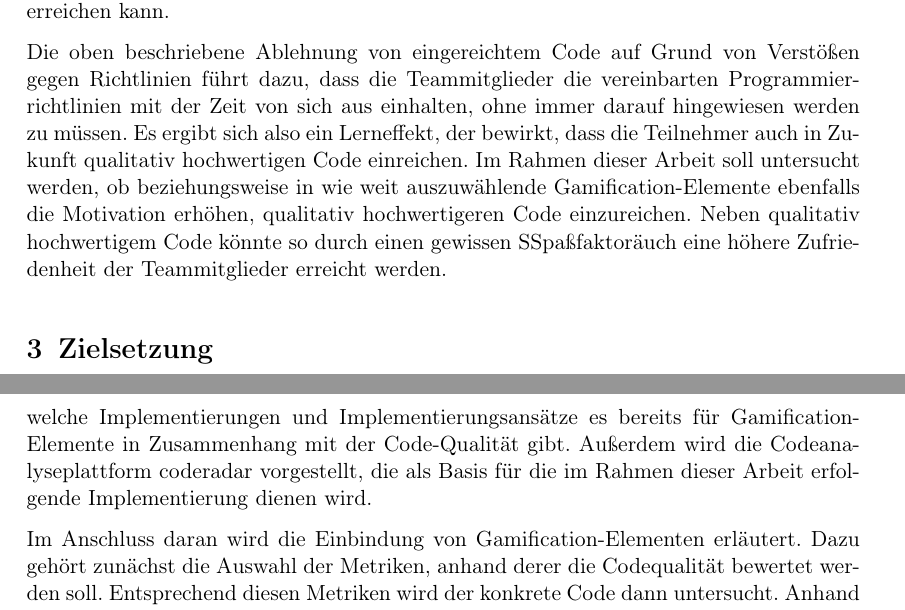
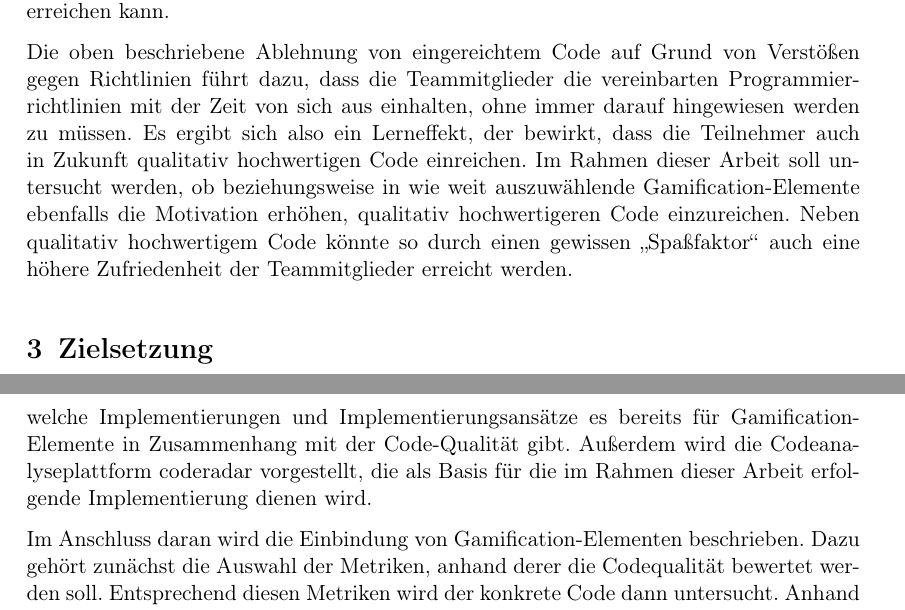
Before and after one commit to jo2/Masterarbeit, a LaTeX document (Expose/expose.tex): two parts of pages 2 and 3 of 4, joined at a grey line, cut so that both start at the same text. Compiled offline with pdfLaTeX.

Commit message:
change spaßfaktor

```diff
--- a/Expose/expose.tex
+++ b/Expose/expose.tex
@@ -55,7 +55,7 @@ Dazu gehören beispielsweise Levels, Badges oder Leader Boards, die das Team ode
 Die oben beschriebene Ablehnung von eingereichtem Code auf Grund von Verstößen gegen Richtlinien führt dazu, dass die Teammitglieder die vereinbarten Programmierrichtlinien mit der Zeit von sich aus einhalten, ohne immer darauf hingewiesen werden zu müssen.
 Es ergibt sich also ein Lerneffekt, der bewirkt, dass die Teilnehmer auch in Zukunft qualitativ hochwertigen Code einreichen.
 Im Rahmen dieser Arbeit soll untersucht werden, ob beziehungsweise in wie weit auszuwählende Gamification-Elemente ebenfalls die Motivation erhöhen, qualitativ hochwertigeren Code einzureichen.
-Neben qualitativ hochwertigem Code könnte so durch einen gewissen "Spaßfaktor" auch eine höhere Zufriedenheit der Teammitglieder erreicht werden.
+Neben qualitativ hochwertigem Code könnte so durch einen gewissen \glqq Spaßfaktor\grqq{} auch eine höhere Zufriedenheit der Teammitglieder erreicht werden.
 
 \section{Zielsetzung}
 Ziel dieser Arbeit ist die Erweiterung der Codeanalyseplattform coderadar um Gamification-Elemente zur Steigerung der Code-Qualität.
@@ -69,7 +69,7 @@ Es wird erläutert, was Gamification ist und welche Gamification-Elemente in die
 Daneben wird im Rahmen der Vorstellung verwandter Arbeiten darauf eingegangen, welche Implementierungen und Implementierungsansätze es bereits für Gamification-Elemente in Zusammenhang mit der Code-Qualität gibt.
 Außerdem wird die Codeanalyseplattform coderadar vorgestellt, die als Basis für die im Rahmen dieser Arbeit erfolgende Implementierung dienen wird.
 
-Im Anschluss daran wird die Einbindung von Gamification-Elementen erläutert.
+Im Anschluss daran wird die Einbindung von Gamification-Elementen beschrieben.
 Dazu gehört zunächst die Auswahl der Metriken, anhand derer die Codequalität bewertet werden soll.
 Entsprechend diesen Metriken wird der konkrete Code dann untersucht.
 Anhand des Ergebnisses dieser Untersuchung werden anschließend die Punkte verteilt, auf denen später Levels oder Leader Boards beruhen.
```
Also changed, not shown: Expose/expose.pdf, 1 other file.
